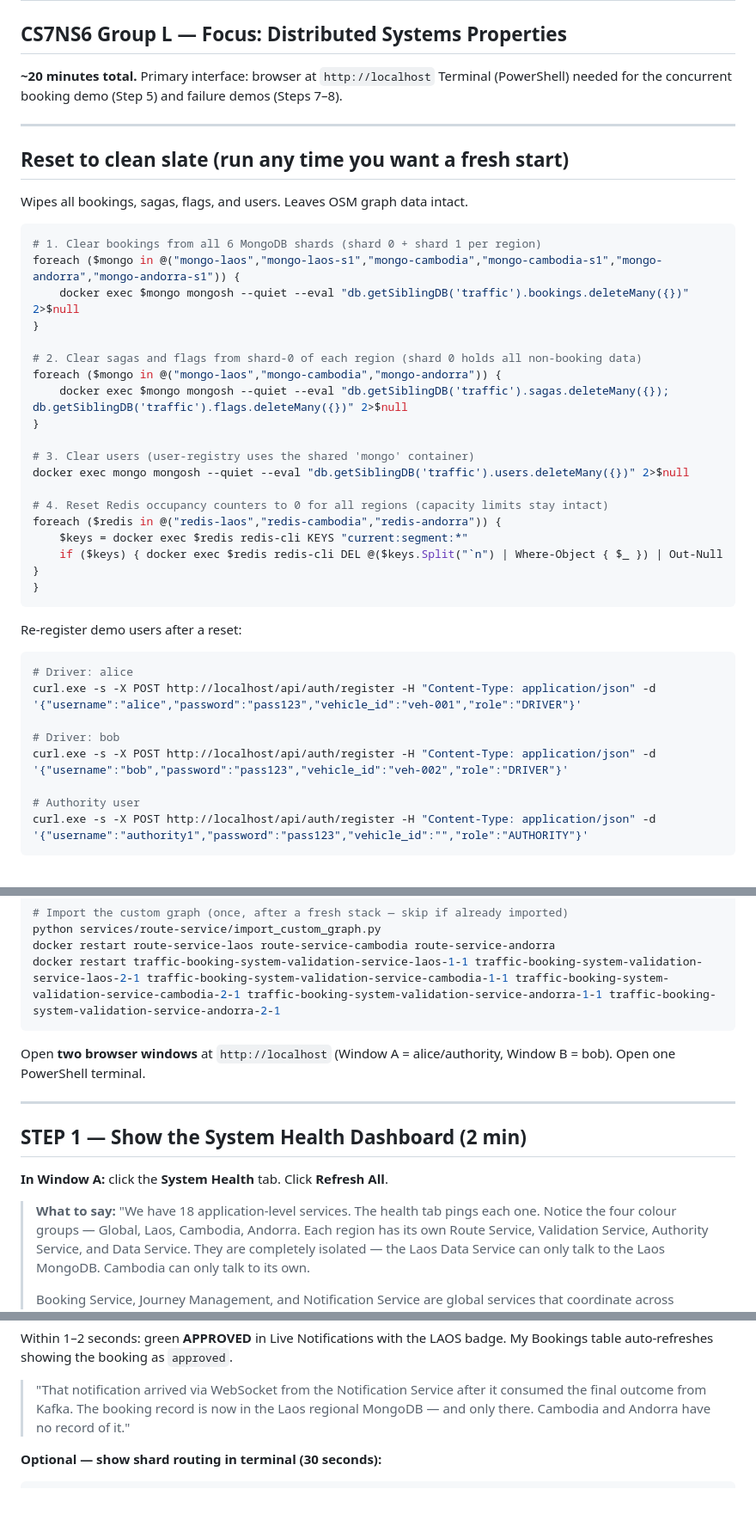
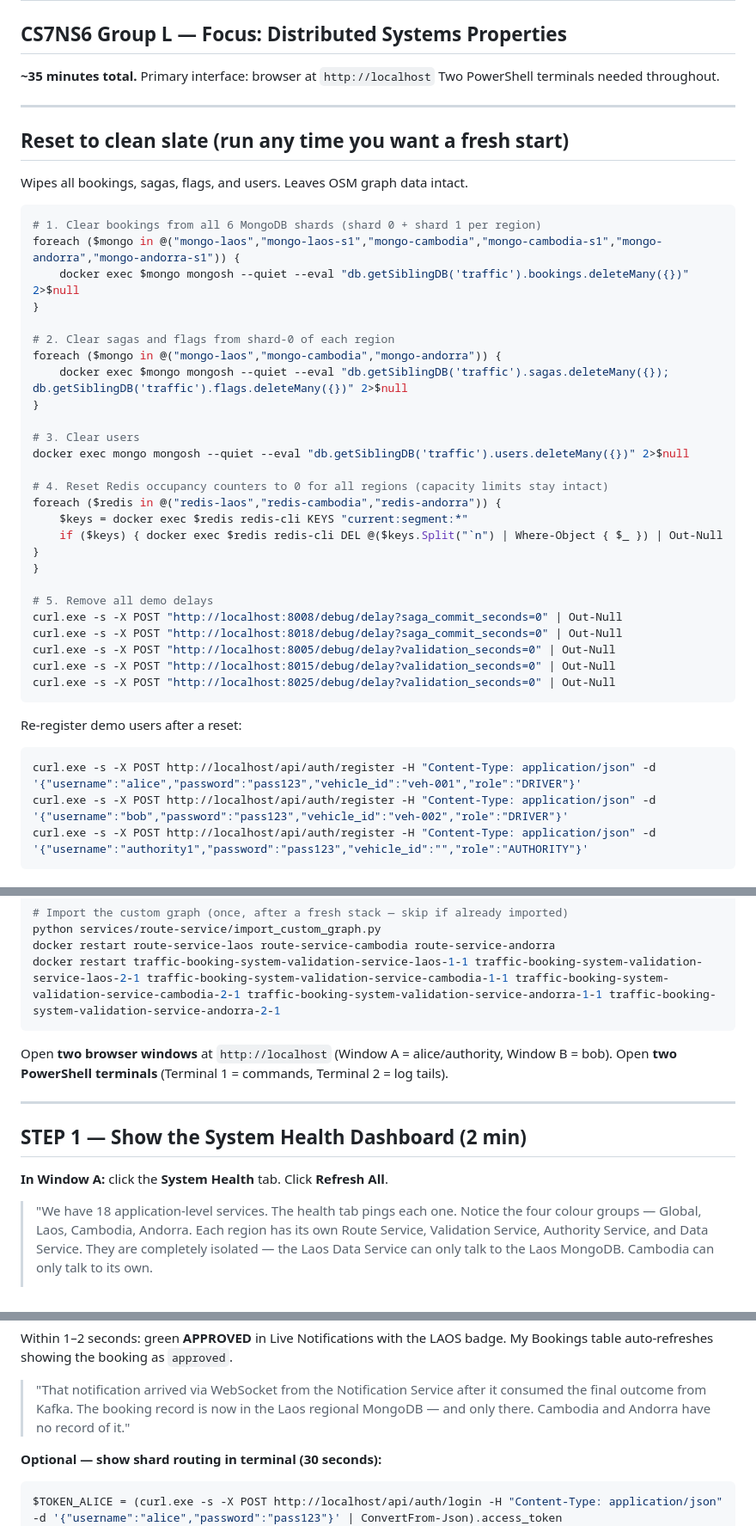
Before and after one commit to CS7NS6-GroupL/traffic-booking-system, a Markdown page: docs/DEMO_SCRIPT.md, 3 parts joined by grey strips. Shown at 86% size. GitHub-like rendering; blank space fills up the shorter version.

````diff
--- a/docs/DEMO_SCRIPT.md
+++ b/docs/DEMO_SCRIPT.md
@@ -1,9 +1,9 @@
 # Demo Script — Distributed Traffic Booking System
 ## CS7NS6 Group L — Focus: Distributed Systems Properties
 
-**~20 minutes total.**
+**~35 minutes total.**
 Primary interface: browser at `http://localhost`
-Terminal (PowerShell) needed for the concurrent booking demo (Step 5) and failure demos (Steps 7–8).
+Two PowerShell terminals needed throughout.
 
 ---
 
@@ -17,12 +17,12 @@ foreach ($mongo in @("mongo-laos","mongo-laos-s1","mongo-cambodia","mongo-cambod
     docker exec $mongo mongosh --quiet --eval "db.getSiblingDB('traffic').bookings.deleteMany({})" 2>$null
 }
 
-# 2. Clear sagas and flags from shard-0 of each region (shard 0 holds all non-booking data)
+# 2. Clear sagas and flags from shard-0 of each region
 foreach ($mongo in @("mongo-laos","mongo-cambodia","mongo-andorra")) {
     docker exec $mongo mongosh --quiet --eval "db.getSiblingDB('traffic').sagas.deleteMany({}); db.getSiblingDB('traffic').flags.deleteMany({})" 2>$null
 }
 
-# 3. Clear users (user-registry uses the shared 'mongo' container)
+# 3. Clear users
 docker exec mongo mongosh --quiet --eval "db.getSiblingDB('traffic').users.deleteMany({})" 2>$null
 
 # 4. Reset Redis occupancy counters to 0 for all regions (capacity limits stay intact)
@@ -30,17 +30,19 @@ foreach ($redis in @("redis-laos","redis-cambodia","redis-andorra")) {
     $keys = docker exec $redis redis-cli KEYS "current:segment:*"
     if ($keys) { docker exec $redis redis-cli DEL @($keys.Split("`n") | Where-Object { $_ }) | Out-Null }
 }
+
+# 5. Remove all demo delays
+curl.exe -s -X POST "http://localhost:8008/debug/delay?saga_commit_seconds=0" | Out-Null
+curl.exe -s -X POST "http://localhost:8018/debug/delay?saga_commit_seconds=0" | Out-Null
+curl.exe -s -X POST "http://localhost:8005/debug/delay?validation_seconds=0" | Out-Null
+curl.exe -s -X POST "http://localhost:8015/debug/delay?validation_seconds=0" | Out-Null
+curl.exe -s -X POST "http://localhost:8025/debug/delay?validation_seconds=0" | Out-Null
 ```
 
 Re-register demo users after a reset:
 ```powershell
-# Driver: alice
 curl.exe -s -X POST http://localhost/api/auth/register -H "Content-Type: application/json" -d '{"username":"alice","password":"pass123","vehicle_id":"veh-001","role":"DRIVER"}'
-
-# Driver: bob
 curl.exe -s -X POST http://localhost/api/auth/register -H "Content-Type: application/json" -d '{"username":"bob","password":"pass123","vehicle_id":"veh-002","role":"DRIVER"}'
-
-# Authority user
 curl.exe -s -X POST http://localhost/api/auth/register -H "Content-Type: application/json" -d '{"username":"authority1","password":"pass123","vehicle_id":"","role":"AUTHORITY"}'
 ```
 
@@ -57,7 +59,7 @@ docker restart traffic-booking-system-validation-service-laos-1-1 traffic-bookin
 ```
 
 Open **two browser windows** at `http://localhost` (Window A = alice/authority, Window B = bob).
-Open one PowerShell terminal.
+Open **two PowerShell terminals** (Terminal 1 = commands, Terminal 2 = log tails).
 
 ---
 
@@ -65,7 +67,6 @@ Open one PowerShell terminal.
 
 **In Window A:** click the **System Health** tab. Click **Refresh All**.
 
-> **What to say:**
 > "We have 18 application-level services. The health tab pings each one. Notice the four colour
 > groups — Global, Laos, Cambodia, Andorra. Each region has its own Route Service, Validation
 > Service, Authority Service, and Data Service. They are completely isolated — the Laos Data
@@ -117,6 +118,7 @@ My Bookings table auto-refreshes showing the booking as `approved`.
 
 **Optional — show shard routing in terminal (30 seconds):**
 ```powershell
+$TOKEN_ALICE = (curl.exe -s -X POST http://localhost/api/auth/login -H "Content-Type: application/json" -d '{"username":"alice","password":"pass123"}' | ConvertFrom-Json).access_token
 $BID = (curl.exe -s http://localhost/api/bookings/alice -H "Authorization: Bearer $TOKEN_ALICE" | ConvertFrom-Json)[0].booking_id; echo $BID
 docker exec mongo-laos    mongosh --quiet --eval "db.getSiblingDB('traffic').bookings.countDocuments({booking_id:'$BID'})" 2>$null
 docker exec mongo-laos-s1 mongosh --quiet --eval "db.getSiblingDB('traffic').bookings.countDocuments({booking_id:'$BID'})" 2>$null
````
Also changed, not shown: other parts of docs/DEMO_SCRIPT.md (+121 -40 lines), docs/failure-handling.md (+20 -3 lines), docs/failure-simulations.md (deleted, +0 -184 lines).
